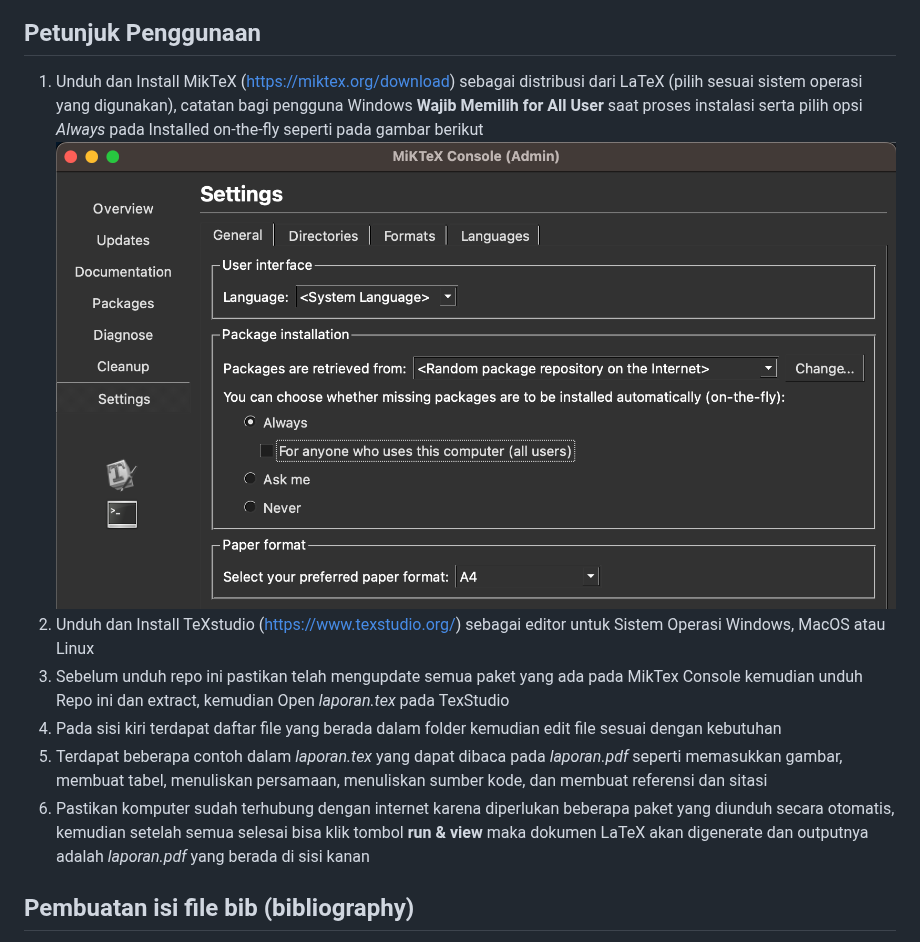
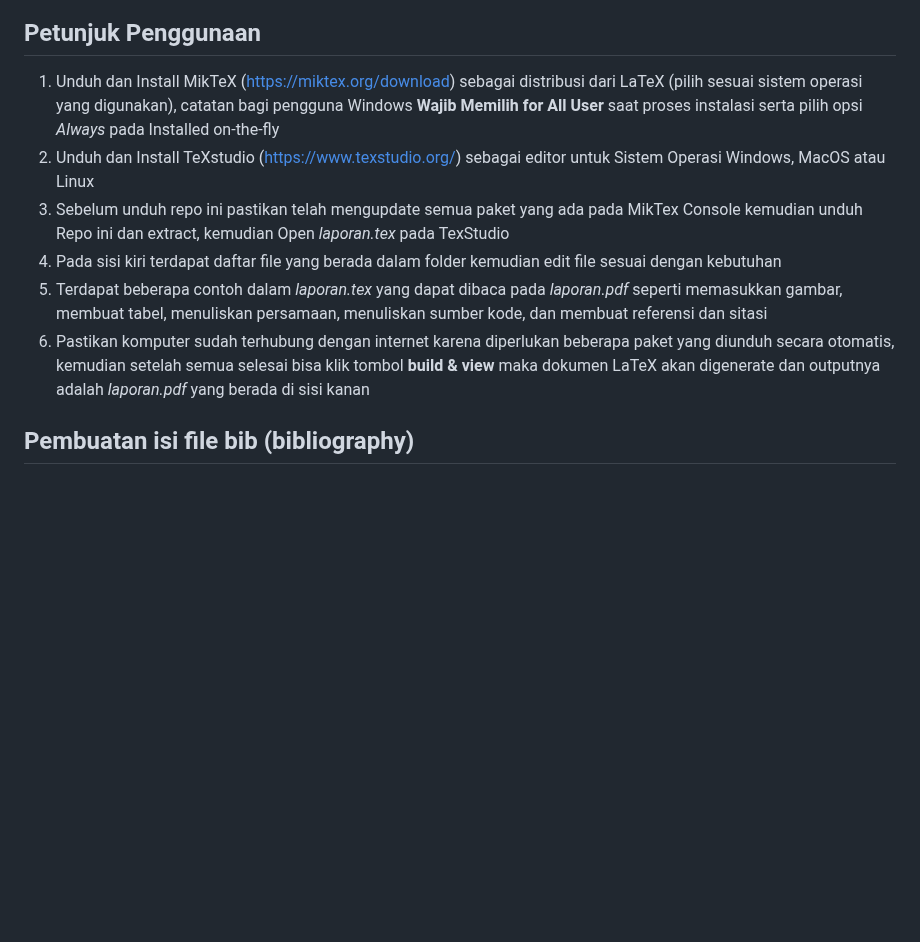
Before and after one commit to 2black0/Template-LaTeX-Tugas-Akhir-Sarjana-Terapan-UNY, a Markdown page: README.md, the part around one of its changes. GitHub-like rendering; blank space fills up the shorter version.

```diff
--- a/README.md
+++ b/README.md
@@ -66,12 +67,11 @@ file yang diawali dengan nama xx- terlarang untuk diedit selain itu silahkan edi
 
 ## Petunjuk Penggunaan
-1. Unduh dan Install MikTeX (https://miktex.org/download) sebagai distribusi dari LaTeX (pilih sesuai sistem operasi yang digunakan), catatan bagi pengguna Windows **Wajib Memilih for All User** saat proses instalasi serta pilih opsi _Always_ pada Installed on-the-fly seperti pada gambar berikut
-![MikTeX Setup](gambar/screenshot-miktex.png "MikTeX Setup")
-1. Unduh dan Install TeXstudio (https://www.texstudio.org/) sebagai editor untuk Sistem Operasi Windows, MacOS atau Linux
-2. Sebelum unduh repo ini pastikan telah mengupdate semua paket yang ada pada MikTex Console kemudian unduh Repo ini dan extract, kemudian Open _laporan.tex_ pada TexStudio
-3. Pada sisi kiri terdapat daftar file yang berada dalam folder kemudian edit file sesuai dengan kebutuhan
-4. Terdapat beberapa contoh dalam _laporan.tex_ yang dapat dibaca pada _laporan.pdf_ seperti memasukkan gambar, membuat tabel, menuliskan persamaan, menuliskan sumber kode, dan membuat referensi dan sitasi
-5. Pastikan komputer sudah terhubung dengan internet karena diperlukan beberapa paket yang diunduh secara otomatis, kemudian setelah semua selesai bisa klik tombol **run & view** maka dokumen LaTeX akan digenerate dan outputnya adalah _laporan.pdf_ yang berada di sisi kanan
+1. Unduh dan Install MikTeX (https://miktex.org/download) sebagai distribusi dari LaTeX (pilih sesuai sistem operasi yang digunakan), catatan bagi pengguna Windows **Wajib Memilih for All User** saat proses instalasi serta pilih opsi _Always_ pada Installed on-the-fly
+2. Unduh dan Install TeXstudio (https://www.texstudio.org/) sebagai editor untuk Sistem Operasi Windows, MacOS atau Linux
+3. Sebelum unduh repo ini pastikan telah mengupdate semua paket yang ada pada MikTex Console kemudian unduh Repo ini dan extract, kemudian Open _laporan.tex_ pada TexStudio
+4. Pada sisi kiri terdapat daftar file yang berada dalam folder kemudian edit file sesuai dengan kebutuhan
+5. Terdapat beberapa contoh dalam _laporan.tex_ yang dapat dibaca pada _laporan.pdf_ seperti memasukkan gambar, membuat tabel, menuliskan persamaan, menuliskan sumber kode, dan membuat referensi dan sitasi
+6. Pastikan komputer sudah terhubung dengan internet karena diperlukan beberapa paket yang diunduh secara otomatis, kemudian setelah semua selesai bisa klik tombol **build & view** maka dokumen LaTeX akan digenerate dan outputnya adalah _laporan.pdf_ yang berada di sisi kanan
 
 ## Pembuatan isi file bib (bibliography)
 Pembuatan isi file bib (bibliography) dapat dilakukan dengan software Mendeley (download mendeley di https://www.mendeley.com/search/) atau Zoteor (download zotero di https://www.zotero.org/). Selain itu sangat direkomendasikan menggunakan JabRef (https://www.jabref.org/).
```
Also changed, not shown: other parts of README.md (+3 -2 lines).
